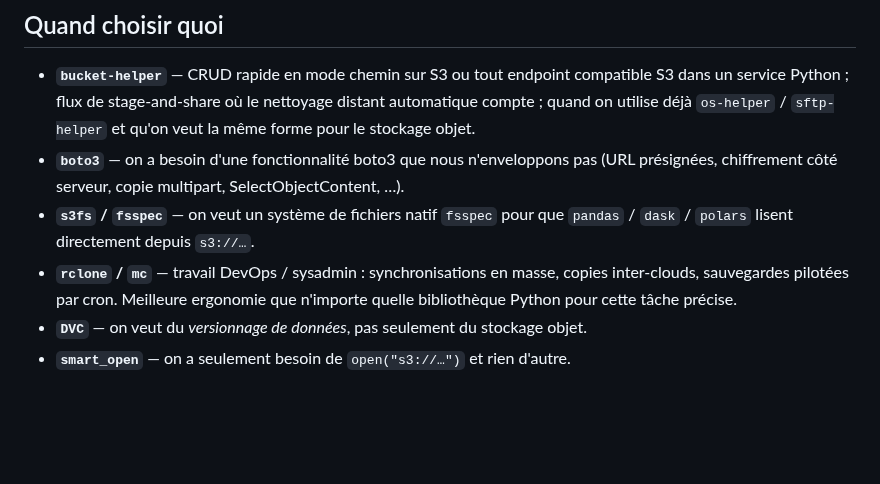
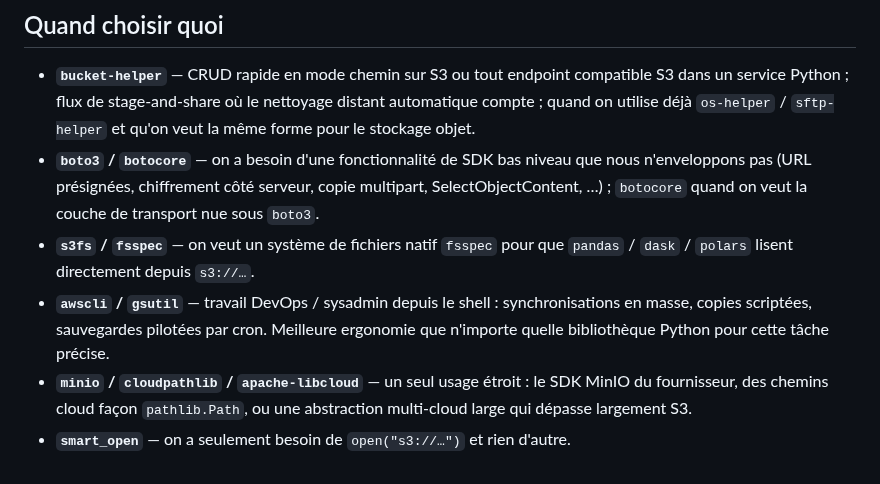
Before and after one commit to warith-harchaoui/bucket-helper, a Markdown page: PAYSAGE.md, the part around one of its changes. Rendered like a GitHub page; blank space fills up the shorter version.

```diff
--- a/PAYSAGE.md
+++ b/PAYSAGE.md
@@ -81,17 +82,20 @@ multi-fournisseur et constructeur d'URL ne s'appliquent pas.
   où le nettoyage distant automatique compte ; quand on utilise déjà
   `os-helper` / `sftp-helper` et qu'on veut la même forme pour le
   stockage objet.
-- **`boto3`** — on a besoin d'une fonctionnalité boto3 que nous
-  n'enveloppons pas (URL présignées, chiffrement côté serveur,
-  copie multipart, SelectObjectContent, …).
+- **`boto3` / `botocore`** — on a besoin d'une fonctionnalité de SDK bas
+  niveau que nous n'enveloppons pas (URL présignées, chiffrement côté
+  serveur, copie multipart, SelectObjectContent, …) ; `botocore` quand
+  on veut la couche de transport nue sous `boto3`.
 - **`s3fs` / `fsspec`** — on veut un système de fichiers natif `fsspec`
   pour que `pandas` / `dask` / `polars` lisent directement depuis
   `s3://…`.
-- **`rclone` / `mc`** — travail DevOps / sysadmin : synchronisations en
-  masse, copies inter-clouds, sauvegardes pilotées par cron. Meilleure
-  ergonomie que n'importe quelle bibliothèque Python pour cette
-  tâche précise.
-- **`DVC`** — on veut du *versionnage de données*, pas seulement du
-  stockage objet.
+- **`awscli` / `gsutil`** — travail DevOps / sysadmin depuis le shell :
+  synchronisations en masse, copies scriptées, sauvegardes pilotées par
+  cron. Meilleure ergonomie que n'importe quelle bibliothèque Python
+  pour cette tâche précise.
+- **`minio` / `cloudpathlib` / `apache-libcloud`** — un seul usage
+  étroit : le SDK MinIO du fournisseur, des chemins cloud façon
+  `pathlib.Path`, ou une abstraction multi-cloud large qui dépasse
+  largement S3.
 - **`smart_open`** — on a seulement besoin de `open("s3://…")` et rien
   d'autre.
```
Also changed, not shown: other parts of PAYSAGE.md (+16 -15 lines), LANDSCAPE.md (+25 -20 lines), assets/landscape.png, assets/paysage.png, 2 other files.
